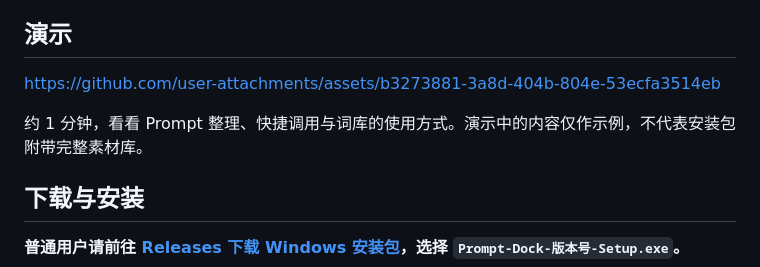
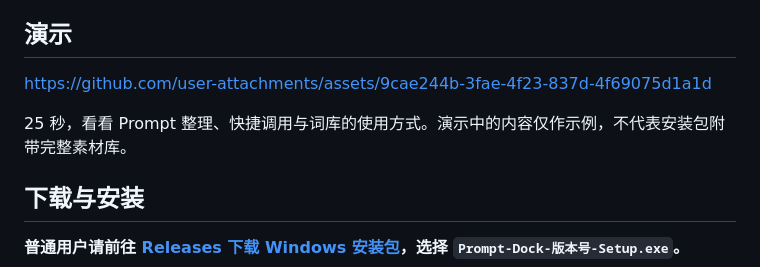
Before and after one commit to Kesister/prompt-dock, a Markdown page: README.md, the part around the change. Drawn GitHub-style.

Commit message:
docs: replace README demo with 25-second vertical video

```diff
--- a/README.md
+++ b/README.md
@@ -23,9 +23,9 @@
 
 ## 演示
 
-https://github.com/user-attachments/assets/b3273881-3a8d-404b-804e-53ecfa3514eb
+https://github.com/user-attachments/assets/9cae244b-3fae-4f23-837d-4f69075d1a1d
 
-约 1 分钟，看看 Prompt 整理、快捷调用与词库的使用方式。演示中的内容仅作示例，不代表安装包附带完整素材库。
+25 秒，看看 Prompt 整理、快捷调用与词库的使用方式。演示中的内容仅作示例，不代表安装包附带完整素材库。
 
 ## 下载与安装
 
```
